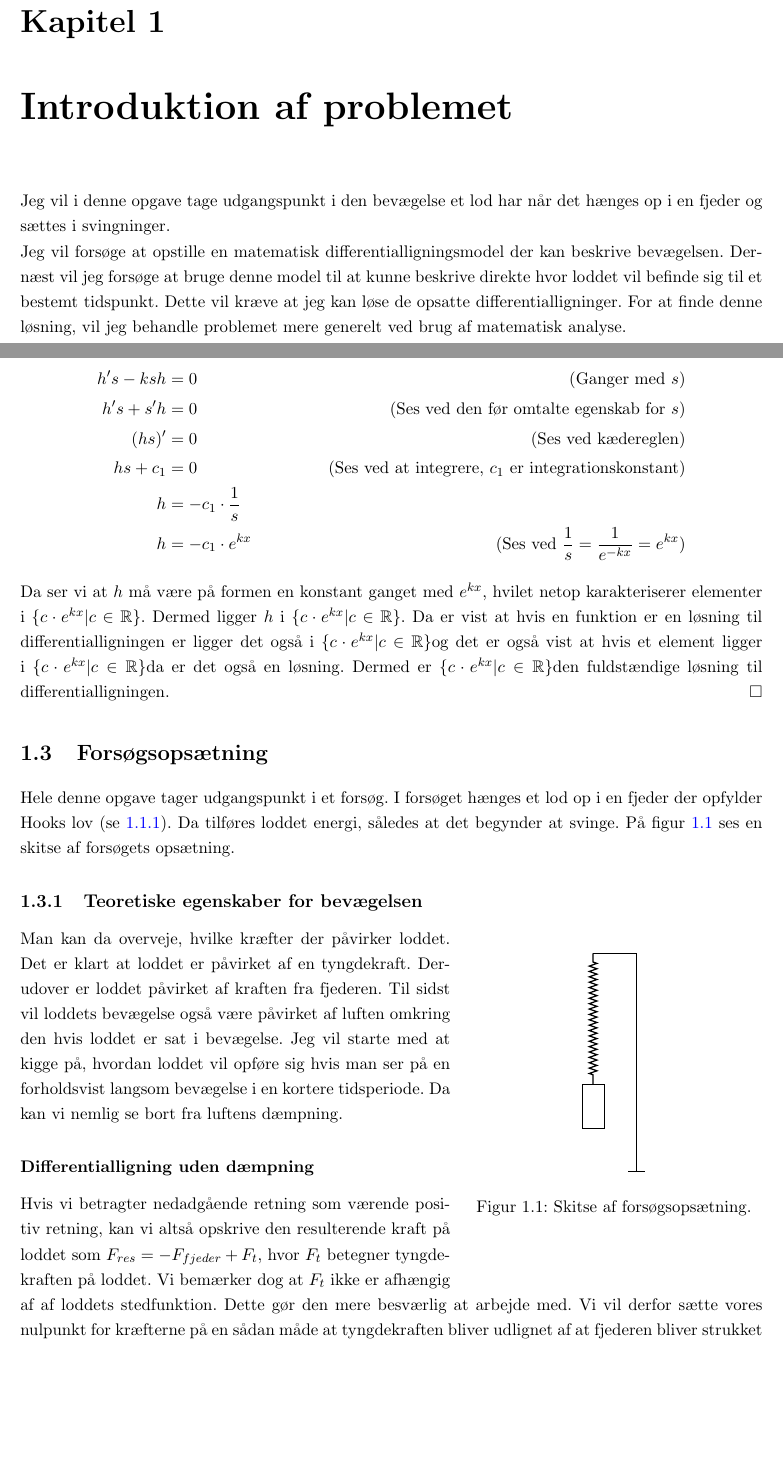
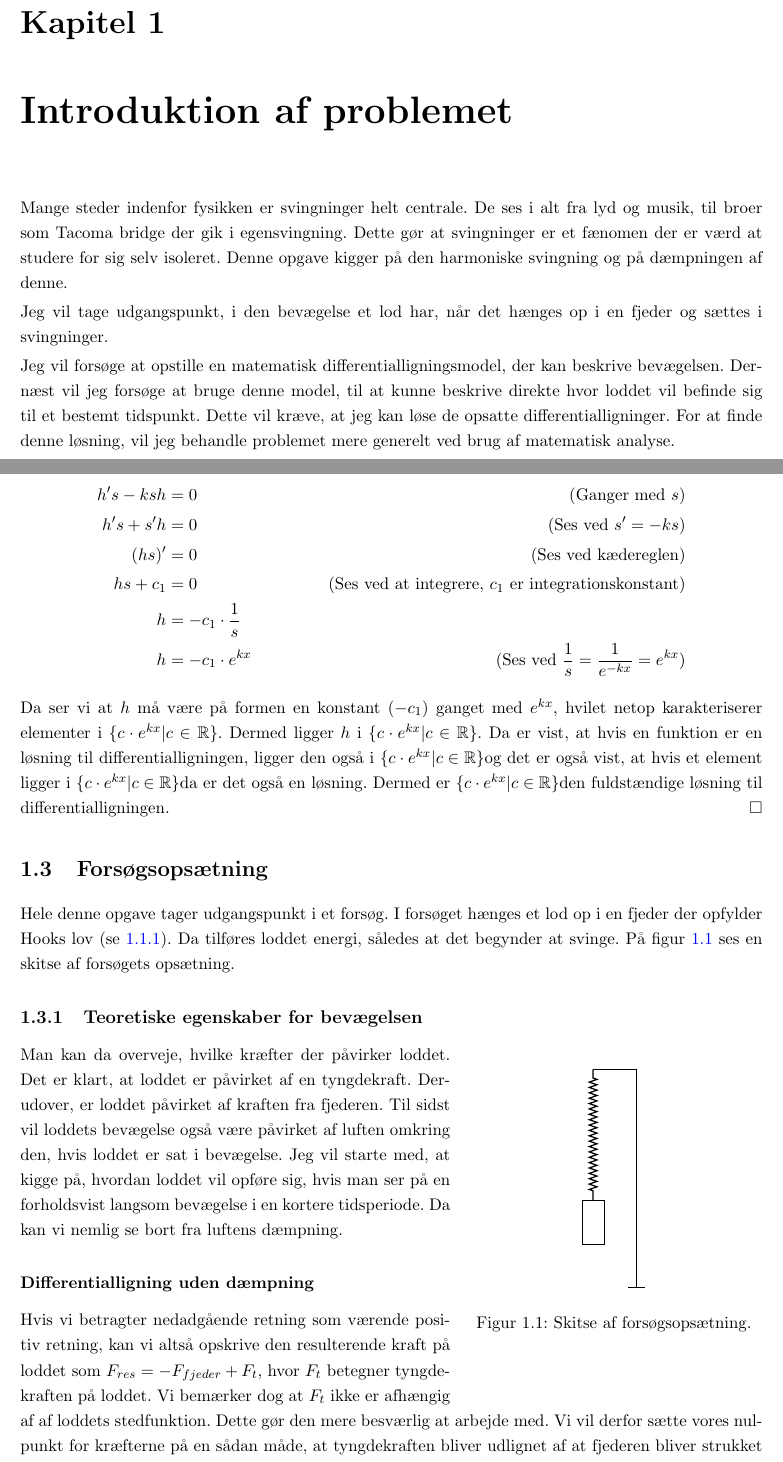
Before and after one commit to mikkelbjoern/SRP---Den-harmoniske-svingning, a LaTeX book (main.tex, which reads Kapitel1/Indledning.tex, Kapitel1/MatematikBaggrund.tex, Kapitel1/OpsatningBeskrivelse.tex): two parts of pages 4 and 6 of 24, joined at a grey line, cut so that both start at the same text, the shorter picture padded with empty space. Compiled offline with pdfLaTeX.

Commit message:
Rettelser til kapitel 1

```diff
--- a/Kapitel1/Indledning.tex
+++ b/Kapitel1/Indledning.tex
@@ -1,9 +1,14 @@
 \chapter{Introduktion af problemet}
-Jeg vil i denne opgave tage udgangspunkt i den bevægelse et lod har når det hænges op i en fjeder og sættes i svingninger.
+Mange steder indenfor fysikken er svingninger helt centrale.
+De ses i alt fra lyd og musik, til broer som Tacoma bridge der gik i egensvingning.
+Dette gør at svingninger er et fænomen der er værd at studere for sig selv isoleret.
+Denne opgave kigger på den harmoniske svingning og på dæmpningen af denne.
 
-Jeg vil forsøge at opstille en matematisk differentialligningsmodel der kan beskrive bevægelsen.
-Dernæst vil jeg forsøge at bruge denne model til at kunne beskrive direkte hvor loddet vil befinde sig til et bestemt tidspunkt.
-Dette vil kræve at jeg kan løse de opsatte differentialligninger.
+Jeg vil tage udgangspunkt, i den bevægelse et lod har, når det hænges op i en fjeder og sættes i svingninger.
+
+Jeg vil forsøge at opstille en matematisk differentialligningsmodel, der kan beskrive bevægelsen.
+Dernæst vil jeg forsøge at bruge denne model, til at kunne beskrive direkte hvor loddet vil befinde sig til et bestemt tidspunkt.
+Dette vil kræve, at jeg kan løse de opsatte differentialligninger.
 For at finde denne løsning, vil jeg behandle problemet mere generelt ved brug af matematisk analyse.
 
 Jeg vil derefter udnytte de matematiske løsninger til at beskrive bevægelsen.
--- a/Kapitel1/MatematikBaggrund.tex
+++ b/Kapitel1/MatematikBaggrund.tex
@@ -35,14 +35,14 @@ Ved omskrivning ses da:
 h'&=k\cdot h \\
 h'-kh &= 0\\
 h's-ksh&=0 		& \text{(Ganger med }s\text{)}\\
-h's+s'h&=0		& \text{(Ses ved den før omtalte egenskab for $s$)}\\
+h's+s'h&=0		& \text{(Ses ved $s'=-ks$)}\\
 (hs)'&=0		&\text{(Ses ved kædereglen)}\\
 hs+c_1 &= 0		&\text{(Ses ved at integrere, $c_1$ er integrationskonstant)}\\
 h&= -c_1 \cdot \frac{1}{s}\\
 h&= -c_1 \cdot e^{kx} &\text{(Ses ved $\frac{1}{s}=\frac{1}{e^{-kx}} = e^{kx}$)}
 \end{align*}
-Da ser vi at $h$ må være på formen en konstant ganget med $e^{kx}$, hvilet netop karakteriserer elementer i \LosEks.
+Da ser vi at $h$ må være på formen en konstant ($-c_1$) ganget med $e^{kx}$, hvilet netop karakteriserer elementer i \LosEks.
 Dermed ligger $h$ i \LosEks.
-Da er vist at hvis en funktion er en løsning til differentialligningen er ligger det også i \LosEks og det er også vist at hvis et element ligger i \LosEks da er det også en løsning.
+Da er vist, at hvis en funktion er en løsning til differentialligningen, ligger den også i \LosEks og det er også vist, at hvis et element ligger i \LosEks da er det også en løsning.
 Dermed er \LosEks den fuldstændige løsning til differentialligningen.
 \end{proof}
--- a/Kapitel1/OpsatningBeskrivelse.tex
+++ b/Kapitel1/OpsatningBeskrivelse.tex
@@ -14,16 +14,16 @@ På figur \ref{fig:Basis Forsogsopsaetning} ses en skitse af forsøgets opsætni
 
 \subsection{Teoretiske egenskaber for bevægelsen}
 Man kan da overveje, hvilke kræfter der påvirker loddet.
-Det er klart at loddet er påvirket af en tyngdekraft.
-Derudover er loddet påvirket af kraften fra fjederen.
-Til sidst vil loddets bevægelse også være påvirket af luften omkring den hvis loddet er sat i bevægelse.
-Jeg vil starte med at kigge på, hvordan loddet vil opføre sig hvis man ser på en forholdsvist langsom bevægelse i en kortere tidsperiode.
+Det er klart, at loddet er påvirket af en tyngdekraft.
+Derudover, er loddet påvirket af kraften fra fjederen.
+Til sidst vil loddets bevægelse også være påvirket af luften omkring den, hvis loddet er sat i bevægelse.
+Jeg vil starte med, at kigge på, hvordan loddet vil opføre sig, hvis man ser på en forholdsvist langsom bevægelse i en kortere tidsperiode.
 Da kan vi nemlig se bort fra luftens dæmpning.
 
 \subsubsection{Differentialligning uden dæmpning}\label{teori: Opstilling ligning uden dampning}
 Hvis vi betragter nedadgående retning som værende positiv retning, kan vi altså opskrive den resulterende kraft på loddet som $F_{res} = -F_{fjeder}+F_{t}$, hvor $F_t$ betegner tyngdekraften på loddet.
 Vi bemærker dog at $F_t$ ikke er afhængig af af loddets stedfunktion.
 Dette gør den mere besværlig at arbejde med.
-Vi vil derfor sætte vores nulpunkt for kræfterne på en sådan måde at tyngdekraften bliver udlignet af at fjederen bliver strukket ud.
+Vi vil derfor sætte vores nulpunkt for kræfterne på en sådan måde, at tyngdekraften bliver udlignet af at fjederen bliver strukket ud.
 Således har vi altså i stedet for $F_{res}=-F_{fjeder}$ eller $F_{res}+F_{fjeder}=0$.
 Men vi kan da omskrive til en differentialligning ved at udnytte at $F_{fjeder}=k \cdot x(t)$ (se \ref{teori:Hooks lov}) hvor $x(t)$ er en funktion der beskriver loddets højde i forhold til et udgangspunkt (typisk vil dette udgangspunkt være den højde vil være i når det hænger stille).
```
Also changed, not shown: Kapitel1/FysikBaggrund.tex (+4 -4 lines), Kapitel1/Indledning.tex (4 more changed lines), Kapitel1/MatematikBaggrund.tex (16 more changed lines), Kapitel1/OpsatningBeskrivelse.tex (12 more changed lines).
